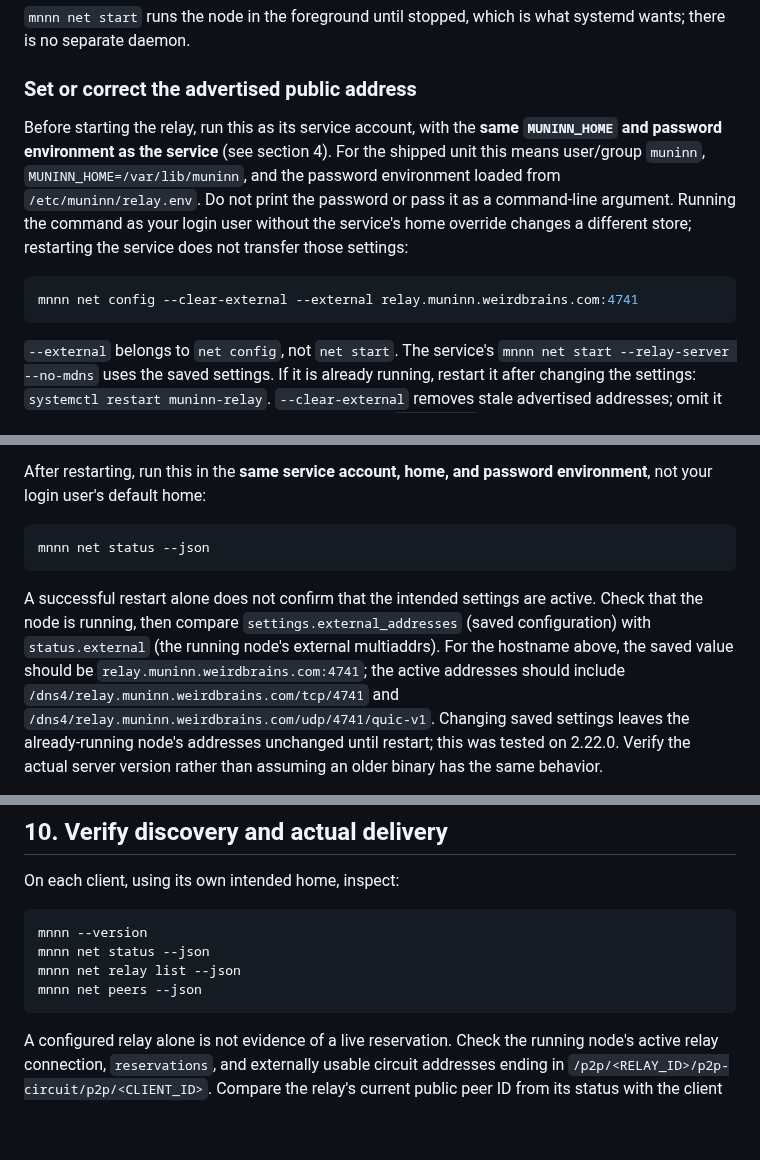
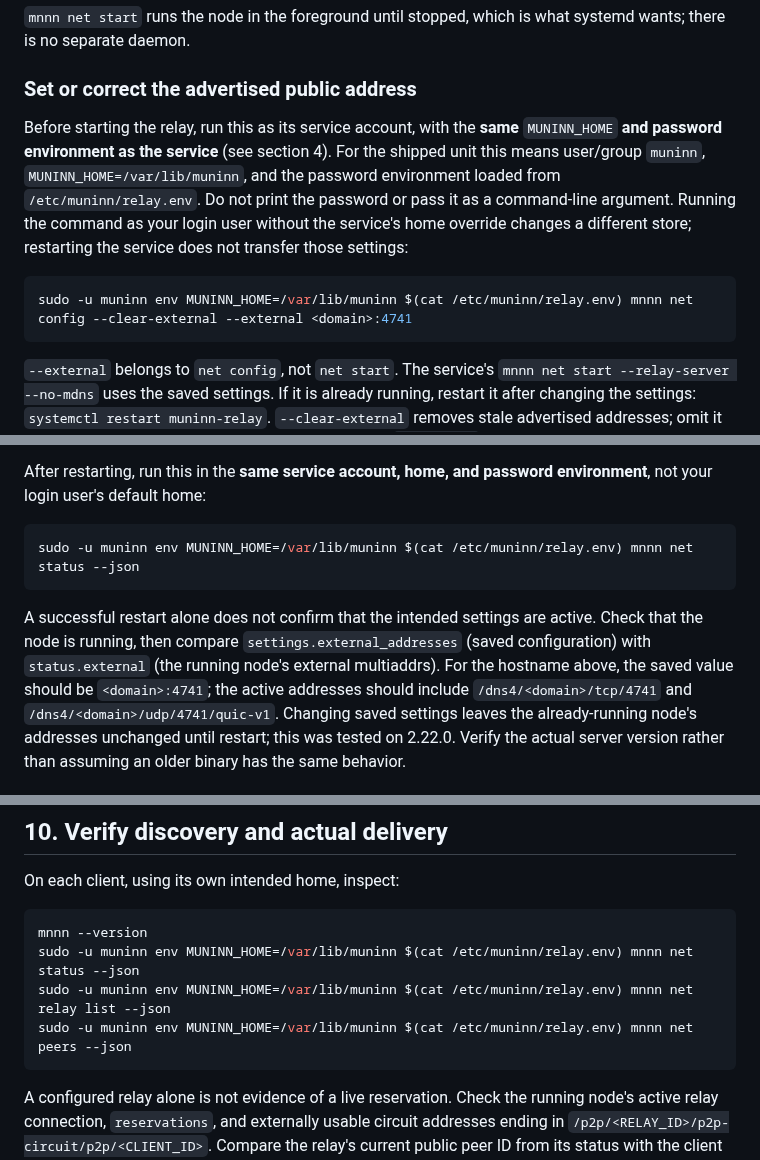
Before and after one commit to WeirdBrains/muninn, a Markdown page: docs/deploy-relay.md, 3 parts joined by grey strips. GitHub-like rendering; blank space fills up the shorter version.

````diff
--- a/docs/deploy-relay.md
+++ b/docs/deploy-relay.md
@@ -99,8 +135,8 @@ wants; there is no separate daemon.
 
 ### Set or correct the advertised public address
 
-Before starting the relay, run this as its service account, with the **same
-`MUNINN_HOME` and password environment as the service** (see section 4). For the
+Before starting the relay, run this as its service account, with the **same**
+`MUNINN_HOME` **and password environment as the service** (see section 4). For the
 shipped unit this means user/group `muninn`, `MUNINN_HOME=/var/lib/muninn`, and the
 password environment loaded from `/etc/muninn/relay.env`. Do not print the password
 or pass it as a command-line argument. Running the command as your login user
@@ -108,7 +144,7 @@ without the service's home override changes a different store; restarting the
 service does not transfer those settings:
 
 ```sh
-mnnn net config --clear-external --external relay.muninn.weirdbrains.com:4741
+sudo -u muninn env MUNINN_HOME=/var/lib/muninn $(cat /etc/muninn/relay.env) mnnn net config --clear-external --external <domain>:4741
 ```
 
 `--external` belongs to `net config`, not `net start`. The service's
@@ -129,16 +165,16 @@ After restarting, run this in the **same service account, home, and password
 environment**, not your login user's default home:
 
 ```sh
-mnnn net status --json
+sudo -u muninn env MUNINN_HOME=/var/lib/muninn $(cat /etc/muninn/relay.env) mnnn net status --json
 ```
 
 A successful restart alone does not confirm that the intended settings are active.
 Check that the node is running, then compare `settings.external_addresses` (saved
 configuration) with `status.external` (the running node's external multiaddrs).
 For the hostname above, the saved value should be
-`relay.muninn.weirdbrains.com:4741`; the active addresses should include
-`/dns4/relay.muninn.weirdbrains.com/tcp/4741` and
-`/dns4/relay.muninn.weirdbrains.com/udp/4741/quic-v1`. Changing saved settings leaves
+`<domain>:4741`; the active addresses should include
+`/dns4/<domain>/tcp/4741` and
+`/dns4/<domain>/udp/4741/quic-v1`. Changing saved settings leaves
 the already-running node's addresses unchanged until restart; this was tested on
 2.22.0. Verify the actual server version rather than assuming an older binary has
 the same behavior.
@@ -222,9 +251,9 @@ On each client, using its own intended home, inspect:
 
 ```sh
 mnnn --version
-mnnn net status --json
-mnnn net relay list --json
-mnnn net peers --json
+sudo -u muninn env MUNINN_HOME=/var/lib/muninn $(cat /etc/muninn/relay.env) mnnn net status --json
+sudo -u muninn env MUNINN_HOME=/var/lib/muninn $(cat /etc/muninn/relay.env) mnnn net relay list --json
+sudo -u muninn env MUNINN_HOME=/var/lib/muninn $(cat /etc/muninn/relay.env) mnnn net peers --json
 ```
 
 A configured relay alone is not evidence of a live reservation. Check the running
````
Also changed, not shown: other parts of docs/deploy-relay.md (+47 -18 lines).
